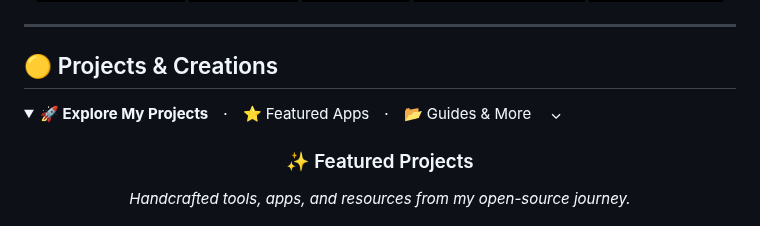
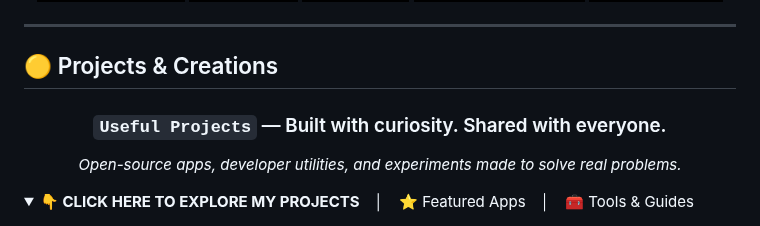
Before and after one commit to mkr-infinity/mkr-infinity, a Markdown page: README.md, the part around one of its changes. Rendered like a GitHub page; folded sections open; badges without logos.

```diff
--- a/README.md
+++ b/README.md
@@ -99,12 +99,20 @@ mkrInfinity = {
 
 ## 🟡 Projects & Creations
 
+<div align="center">
+
+### `Useful Projects` — Built with curiosity. Shared with everyone.
+
+*Open-source apps, developer utilities, and experiments made to solve real problems.*
+
+
+</div>
+
 <details>
-<summary><strong>🚀 Explore My Projects</strong>　·　⭐ Featured Apps　·　📂 Guides & More　 ⌄</summary>
+ <summary><strong>👇 CLICK HERE TO EXPLORE MY PROJECTS</strong>　│　⭐ Featured Apps　│　🧰 Tools & Guides</summary>
+<br/>
 
 <div align="center">
 
-### ✨ Featured Projects
 
-*Handcrafted tools, apps, and resources from my open-source journey.*
 
```
Also changed, not shown: other parts of README.md (+70 -105 lines).
